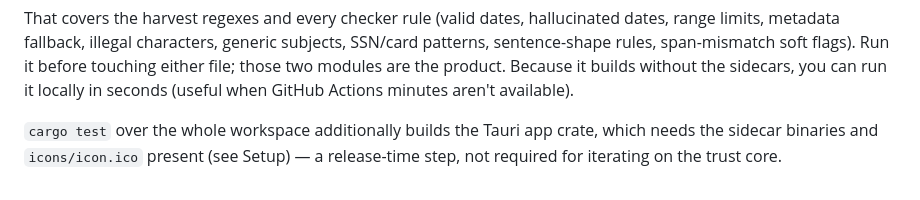
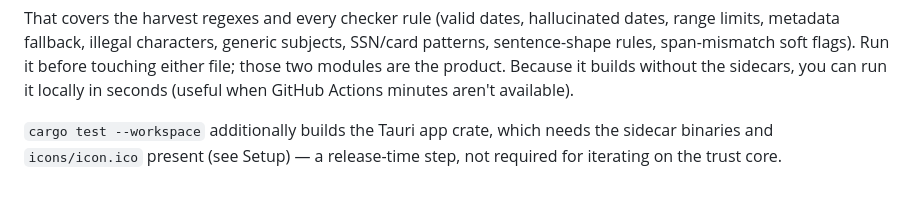
Before and after one commit to zgbrenner/backlog, a Markdown page: README.md, the part around the change. Drawn GitHub-style.

Commit message:
docs: correct workspace test command (cargo test --workspace)
Co-Authored-By: Claude Opus 4.8 (1M context) <noreply@anthropic.com>
Claude-Session: https://claude.ai/code/session_01AjSycD4RF7qEZQQjXSeLEY

```diff
--- a/README.md
+++ b/README.md
@@ -170,6 +170,6 @@ flags). Run it before touching either file; those two modules are the product.
 Because it builds without the sidecars, you can run it locally in seconds
 (useful when GitHub Actions minutes aren't available).
 
-`cargo test` over the whole workspace additionally builds the Tauri app crate,
-which needs the sidecar binaries and `icons/icon.ico` present (see Setup) — a
-release-time step, not required for iterating on the trust core.
+`cargo test --workspace` additionally builds the Tauri app crate, which needs
+the sidecar binaries and `icons/icon.ico` present (see Setup) — a release-time
+step, not required for iterating on the trust core.
```
Also changed, not shown: PRODUCTION_READINESS.md (+1 -1 lines).
